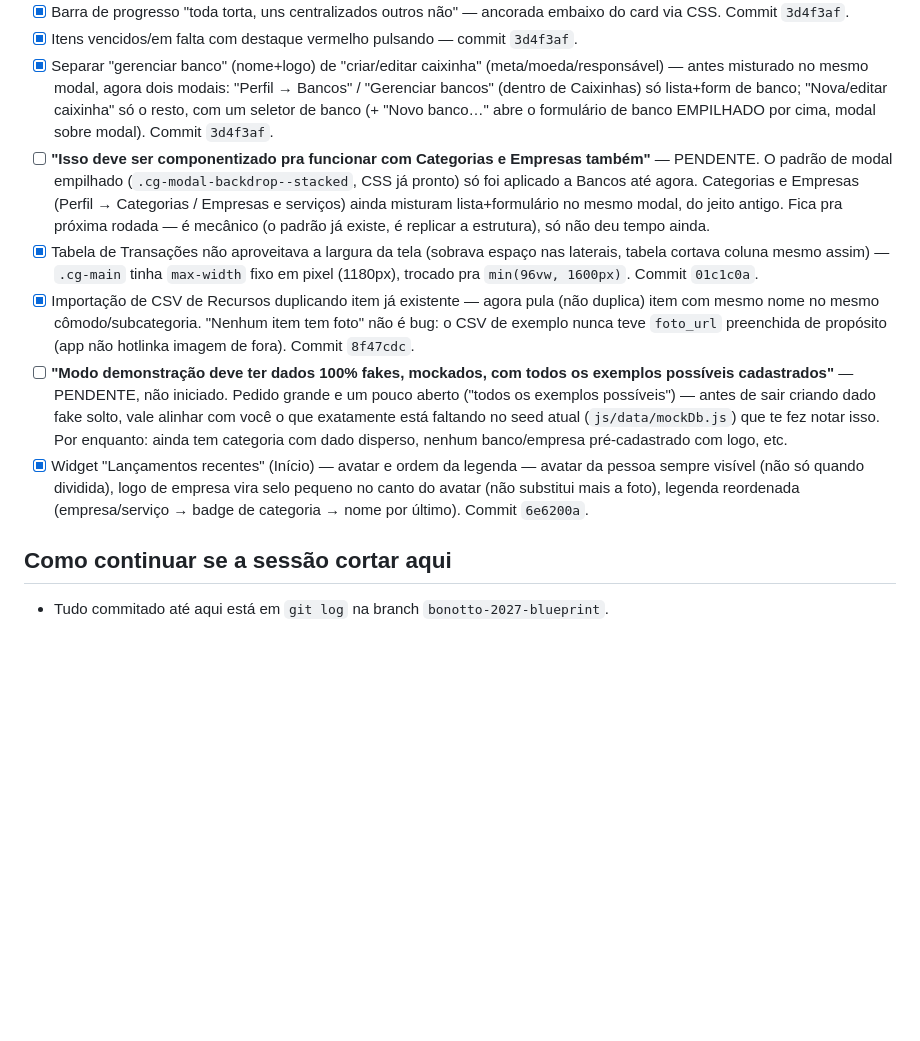
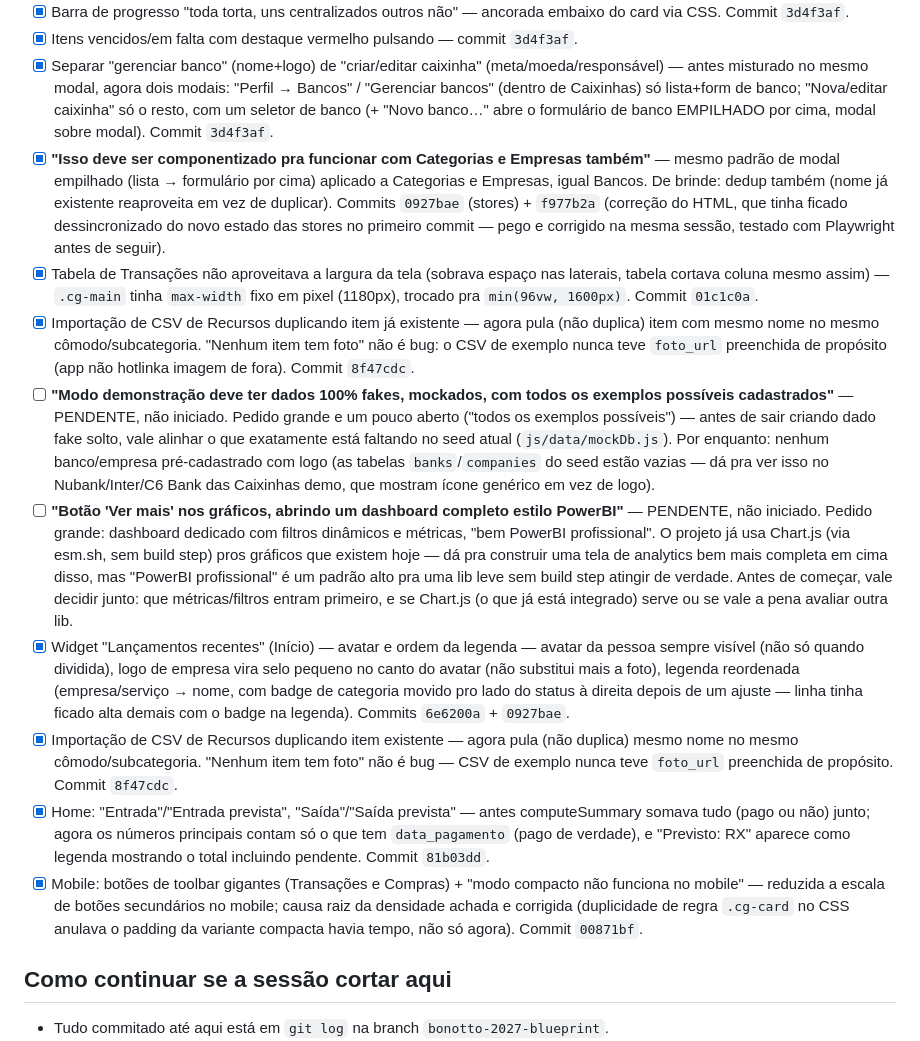
Before and after one commit to matteusbonotto/bonotroll, a Markdown page: docs/CHECKLIST-REBRAND.md, the part around the change. GitHub-like rendering; blank space fills up the shorter version.

Commit message:
Checklist: atualiza rodada 2 com todo o progresso recente

```diff
--- a/docs/CHECKLIST-REBRAND.md
+++ b/docs/CHECKLIST-REBRAND.md
@@ -56,11 +56,15 @@ O checklist acima (8 itens) foi todo concluído. Depois disso vieram mais pedido
 - [x] Barra de progresso "toda torta, uns centralizados outros não" — ancorada embaixo do card via CSS. Commit `3d4f3af`.
 - [x] Itens vencidos/em falta com destaque vermelho pulsando — commit `3d4f3af`.
 - [x] Separar "gerenciar banco" (nome+logo) de "criar/editar caixinha" (meta/moeda/responsável) — antes misturado no mesmo modal, agora dois modais: "Perfil → Bancos" / "Gerenciar bancos" (dentro de Caixinhas) só lista+form de banco; "Nova/editar caixinha" só o resto, com um seletor de banco (+ "Novo banco…" abre o formulário de banco EMPILHADO por cima, modal sobre modal). Commit `3d4f3af`.
-- [ ] **"Isso deve ser componentizado pra funcionar com Categorias e Empresas também"** — PENDENTE. O padrão de modal empilhado (`.cg-modal-backdrop--stacked`, CSS já pronto) só foi aplicado a Bancos até agora. Categorias e Empresas (Perfil → Categorias / Empresas e serviços) ainda misturam lista+formulário no mesmo modal, do jeito antigo. Fica pra próxima rodada — é mecânico (o padrão já existe, é replicar a estrutura), só não deu tempo ainda.
+- [x] **"Isso deve ser componentizado pra funcionar com Categorias e Empresas também"** — mesmo padrão de modal empilhado (lista → formulário por cima) aplicado a Categorias e Empresas, igual Bancos. De brinde: dedup também (nome já existente reaproveita em vez de duplicar). Commits `0927bae` (stores) + `f977b2a` (correção do HTML, que tinha ficado dessincronizado do novo estado das stores no primeiro commit — pego e corrigido na mesma sessão, testado com Playwright antes de seguir).
 - [x] Tabela de Transações não aproveitava a largura da tela (sobrava espaço nas laterais, tabela cortava coluna mesmo assim) — `.cg-main` tinha `max-width` fixo em pixel (1180px), trocado pra `min(96vw, 1600px)`. Commit `01c1c0a`.
 - [x] Importação de CSV de Recursos duplicando item já existente — agora pula (não duplica) item com mesmo nome no mesmo cômodo/subcategoria. "Nenhum item tem foto" não é bug: o CSV de exemplo nunca teve `foto_url` preenchida de propósito (app não hotlinka imagem de fora). Commit `8f47cdc`.
-- [ ] **"Modo demonstração deve ter dados 100% fakes, mockados, com todos os exemplos possíveis cadastrados"** — PENDENTE, não iniciado. Pedido grande e um pouco aberto ("todos os exemplos possíveis") — antes de sair criando dado fake solto, vale alinhar com você o que exatamente está faltando no seed atual (`js/data/mockDb.js`) que te fez notar isso. Por enquanto: ainda tem categoria com dado disperso, nenhum banco/empresa pré-cadastrado com logo, etc.
-- [x] Widget "Lançamentos recentes" (Início) — avatar e ordem da legenda — avatar da pessoa sempre visível (não só quando dividida), logo de empresa vira selo pequeno no canto do avatar (não substitui mais a foto), legenda reordenada (empresa/serviço → badge de categoria → nome por último). Commit `6e6200a`.
+- [ ] **"Modo demonstração deve ter dados 100% fakes, mockados, com todos os exemplos possíveis cadastrados"** — PENDENTE, não iniciado. Pedido grande e um pouco aberto ("todos os exemplos possíveis") — antes de sair criando dado fake solto, vale alinhar o que exatamente está faltando no seed atual (`js/data/mockDb.js`). Por enquanto: nenhum banco/empresa pré-cadastrado com logo (as tabelas `banks`/`companies` do seed estão vazias — dá pra ver isso no Nubank/Inter/C6 Bank das Caixinhas demo, que mostram ícone genérico em vez de logo).
+- [ ] **"Botão 'Ver mais' nos gráficos, abrindo um dashboard completo estilo PowerBI"** — PENDENTE, não iniciado. Pedido grande: dashboard dedicado com filtros dinâmicos e métricas, "bem PowerBI profissional". O projeto já usa Chart.js (via esm.sh, sem build step) pros gráficos que existem hoje — dá pra construir uma tela de analytics bem mais completa em cima disso, mas "PowerBI profissional" é um padrão alto pra uma lib leve sem build step atingir de verdade. Antes de começar, vale decidir junto: que métricas/filtros entram primeiro, e se Chart.js (o que já está integrado) serve ou se vale a pena avaliar outra lib.
+- [x] Widget "Lançamentos recentes" (Início) — avatar e ordem da legenda — avatar da pessoa sempre visível (não só quando dividida), logo de empresa vira selo pequeno no canto do avatar (não substitui mais a foto), legenda reordenada (empresa/serviço → nome, com badge de categoria movido pro lado do status à direita depois de um ajuste — linha tinha ficado alta demais com o badge na legenda). Commits `6e6200a` + `0927bae`.
+- [x] Importação de CSV de Recursos duplicando item existente — agora pula (não duplica) mesmo nome no mesmo cômodo/subcategoria. "Nenhum item tem foto" não é bug — CSV de exemplo nunca teve `foto_url` preenchida de propósito. Commit `8f47cdc`.
+- [x] Home: "Entrada"/"Entrada prevista", "Saída"/"Saída prevista" — antes computeSummary somava tudo (pago ou não) junto; agora os números principais contam só o que tem `data_pagamento` (pago de verdade), e "Previsto: RX" aparece como legenda mostrando o total incluindo pendente. Commit `81b03dd`.
+- [x] Mobile: botões de toolbar gigantes (Transações e Compras) + "modo compacto não funciona no mobile" — reduzida a escala de botões secundários no mobile; causa raiz da densidade achada e corrigida (duplicidade de regra `.cg-card` no CSS anulava o padding da variante compacta havia tempo, não só agora). Commit `00871bf`.
 
 ## Como continuar se a sessão cortar aqui
 
```
